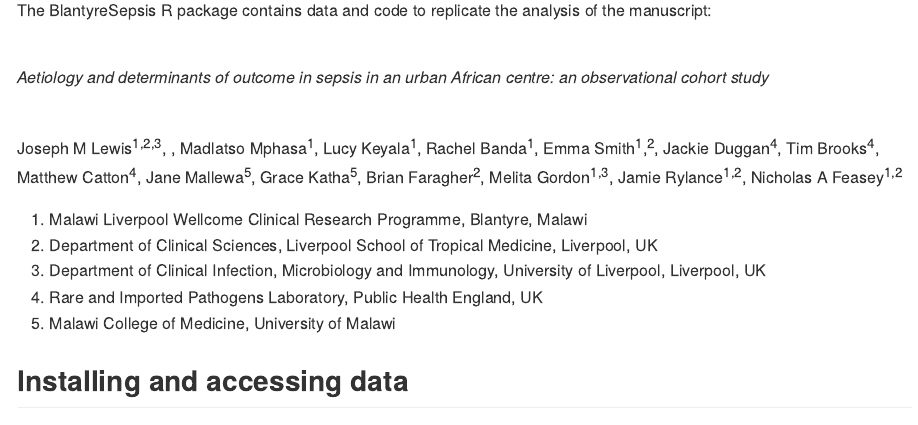
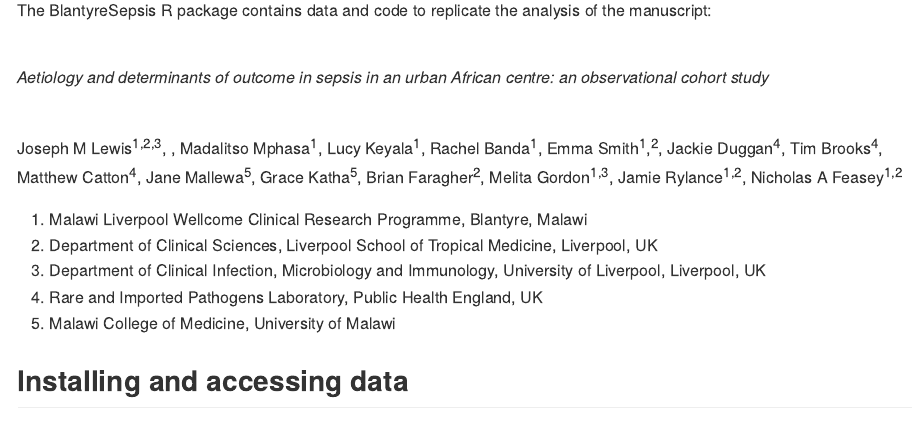
Before and after one commit to joelewis101/blantyreSepsis, an R Markdown document (README.Rmd): the page in a window 1100 px wide, from 110 px down. The pictures show the output file README.md that the author committed with the source, drawn offline in the style of GitHub.

Commit message:
readme typos

```diff
--- a/README.Rmd
+++ b/README.Rmd
@@ -26,7 +26,7 @@
 
 <br />
 
-Joseph M Lewis^1,2,3^, , Madlatso Mphasa^1^, Lucy Keyala^1^, Rachel Banda^1^, Emma Smith^1^,^2^,  Jackie Duggan^4^, Tim Brooks^4^, Matthew Catton^4^, Jane Mallewa^5^, Grace Katha^5^, Brian Faragher^2^, Melita Gordon^1,3^, Jamie Rylance^1,2^, Nicholas A Feasey^1,2^
+Joseph M Lewis^1,2,3^, , Madalitso Mphasa^1^, Lucy Keyala^1^, Rachel Banda^1^, Emma Smith^1^,^2^,  Jackie Duggan^4^, Tim Brooks^4^, Matthew Catton^4^, Jane Mallewa^5^, Grace Katha^5^, Brian Faragher^2^, Melita Gordon^1,3^, Jamie Rylance^1,2^, Nicholas A Feasey^1,2^
 
 1. Malawi Liverpool Wellcome Clinical Research Programme, Blantyre, Malawi
 2. Department of Clinical Sciences, Liverpool School of Tropical Medicine, Liverpool, UK
```
Also changed, not shown: README.md.
